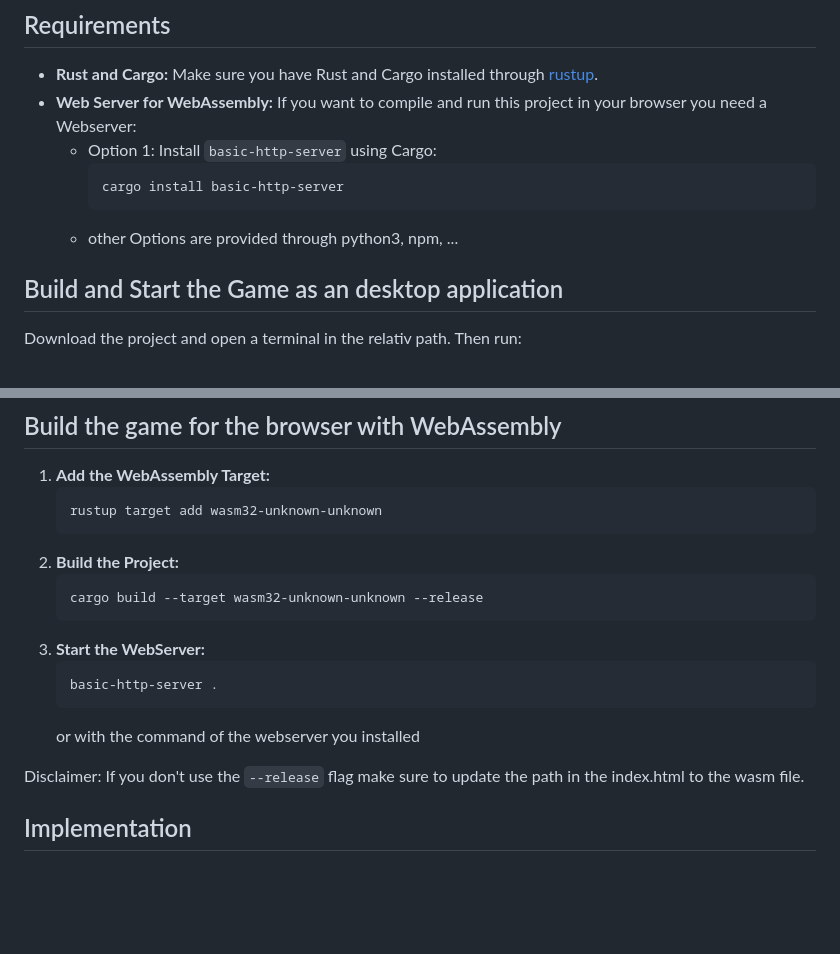
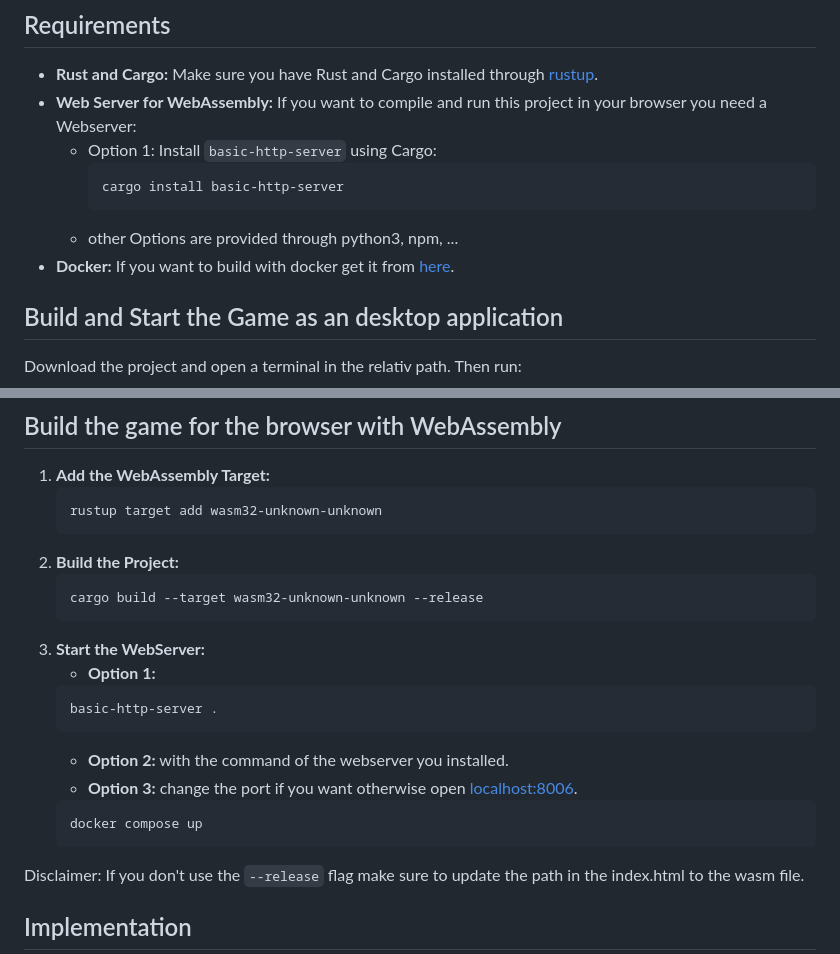
Before and after one commit to LouisRadek/muehle, a Markdown page: README.md, 2 parts joined by grey strips. GitHub-like rendering; blank space fills up the shorter version.

Commit message:
docs: add docker build option

````diff
--- a/README.md
+++ b/README.md
@@ -22,6 +22,7 @@ This project originates from the module "Mühle Ki Programmierprojekt" which was
         cargo install basic-http-server
         ```
     - other Options are provided through python3, npm, ...
+- **Docker:** If you want to build with docker get it from [here](https://docs.docker.com/get-started/get-docker/).
 
 
 ## Build and Start the Game as an desktop application
@@ -43,10 +44,16 @@ cargo run --release
     cargo build --target wasm32-unknown-unknown --release
     ```
 3. **Start the WebServer:**
+    - **Option 1:**
     ```
     basic-http-server .
     ```
-    or with the command of the webserver you installed
+    - **Option 2:** with the command of the webserver you installed.
+    - **Option 3:** change the port if you want otherwise open [localhost:8006](http://localhost:8006).
+    ```
+    docker compose up
+    ```
+
 
 
 Disclaimer: If you don't use the `--release` flag make sure to update the path in the index.html to the wasm file.
````
